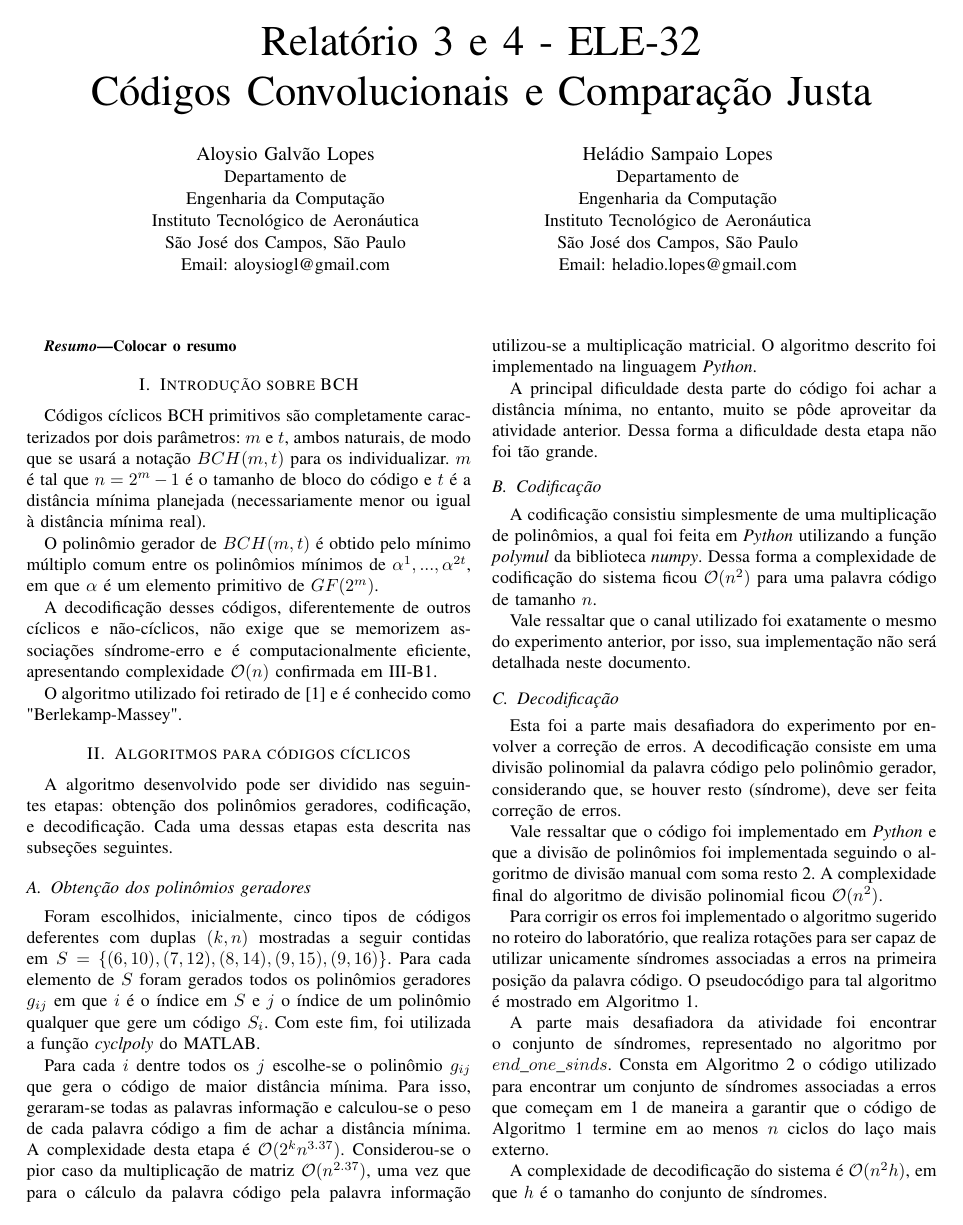
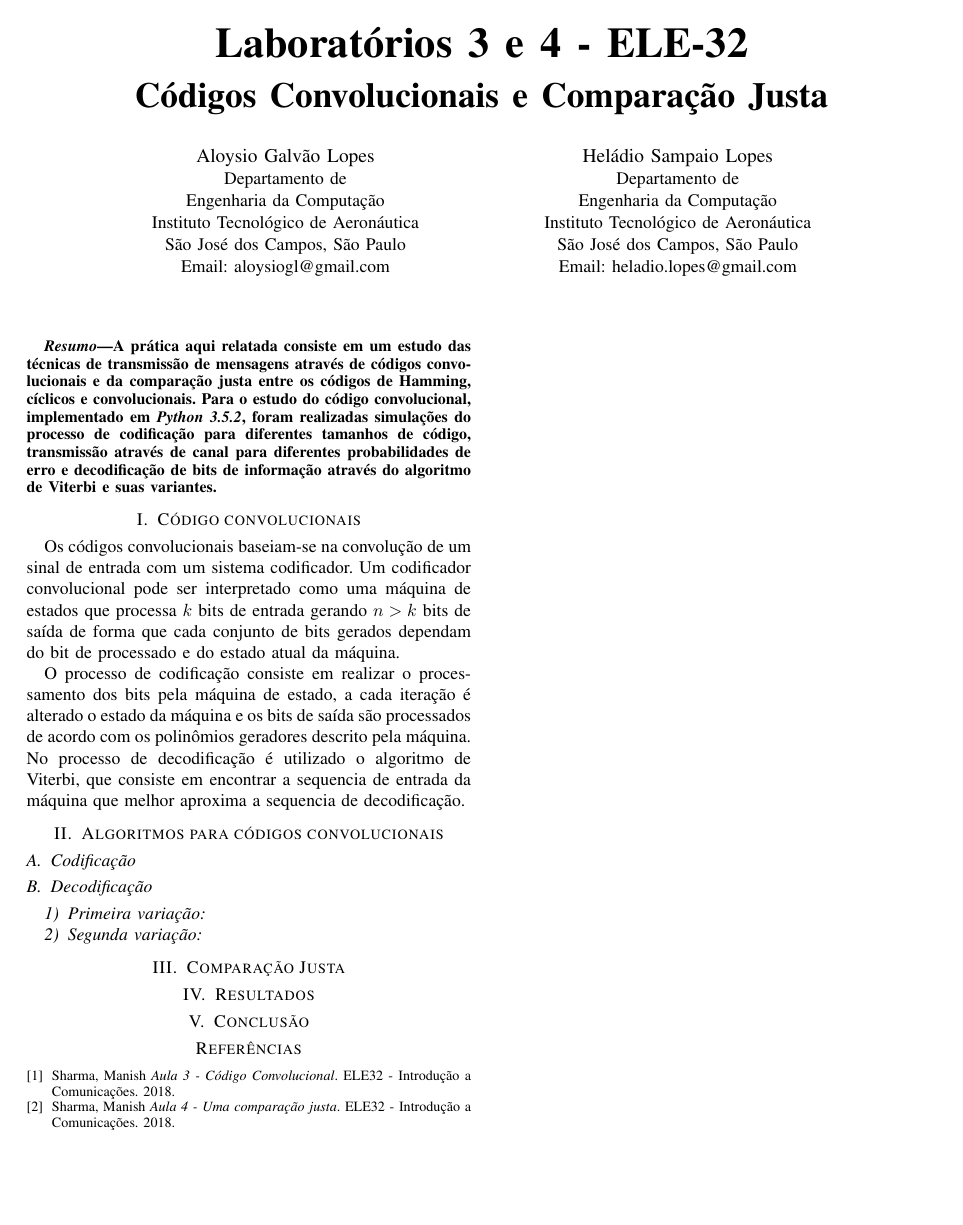
Before and after one commit to aloysiogl/ees32-lab3, a LaTeX paper (report/report.tex, which reads report/sections/abstract.tex, report/sections/algoritmo_codigos_convolucionais.tex, report/sections/bibliography.tex): page 1 of 4 before the commit and the whole page after it. Compiled offline with pdfLaTeX.

Commit message:
Starting report

```diff
--- a/report/sections/abstract.tex
+++ b/report/sections/abstract.tex
@@ -2,7 +2,7 @@
 % in the abstract
 \begin{abstract}
 
-Colocar o resumo
+A prática aqui relatada consiste em um estudo das técnicas de transmissão de mensagens através de códigos convolucionais e da comparação justa entre os códigos de Hamming, cíclicos e convolucionais. Para o estudo do código convolucional, implementado em \textit{Python 3.5.2}, foram realizadas simulações do processo de codificação para diferentes tamanhos de código, transmissão através de canal para diferentes probabilidades de erro e decodificação de bits de informação através do algoritmo de Viterbi e suas variantes.
 
 \end{abstract}
 
--- a/report/sections/algoritmo_codigos_convolucionais.tex
+++ b/report/sections/algoritmo_codigos_convolucionais.tex
@@ -0,0 +1,83 @@
+\section{Algoritmos para códigos convolucionais}
+%A algoritmo desenvolvido pode ser dividido nas seguintes etapas: obtenção dos polinômios geradores, codificação, e decodificação. Cada uma dessas etapas esta descrita nas subseções seguintes.
+%
+%\subsection{Obtenção dos polinômios geradores}
+%Foram escolhidos, inicialmente, cinco tipos de códigos deferentes com duplas $(k, n)$ mostradas a seguir contidas em $S = \{(6, 10), (7, 12), (8, 14), (9, 15), (9, 16)\}$. Para cada elemento de $S$ foram gerados todos os polinômios geradores $g_{ij}$ em que $i$ é o índice em $S$ e $j$ o índice de um polinômio qualquer que gere um código $S_i$. Com este fim, foi utilizada a função \textit{cyclpoly} do MATLAB.
+%
+%Para cada $i$ dentre todos os $j$ escolhe-se o polinômio $g_{ij}$ que gera o código de maior distância mínima. Para isso, geraram-se todas as palavras informação e calculou-se o peso de cada palavra código a fim de achar a distância mínima. A complexidade desta etapa é $\mathcal{O}(2^kn^{3.37})$. Considerou-se o pior caso da multiplicação de matriz $\mathcal{O}(n^{2.37})$, uma vez que para o cálculo da palavra código pela palavra informação utilizou-se a multiplicação matricial. O algoritmo descrito foi implementado na linguagem \textit{Python}.
+%
+%A principal dificuldade desta parte do código foi achar a distância mínima, no entanto, muito se pôde aproveitar da atividade anterior. Dessa forma a dificuldade desta etapa não foi tão grande.
+%
+\subsection{Codificação}
+%
+%A codificação consistiu simplesmente de uma multiplicação de polinômios, a qual foi feita em \textit{Python} utilizando a função \textit{polymul} da biblioteca \textit{numpy}. Dessa forma a complexidade de codificação do sistema ficou $\mathcal{O}(n^2)$ para uma palavra código de tamanho $n$.
+%
+%Vale ressaltar que o canal utilizado foi exatamente o mesmo do experimento anterior, por isso, sua implementação não será detalhada neste documento.
+%
+\subsection{Decodificação}
+
+\subsubsection{Primeira variação}
+
+\subsubsection{Segunda variação}
+%
+%Esta foi a parte mais desafiadora do experimento por envolver a correção de erros. A decodificação consiste em uma divisão polinomial da palavra código pelo polinômio gerador, considerando que, se houver resto (síndrome), deve ser feita correção de erros.
+%
+%Vale ressaltar que o código foi implementado em \textit{Python} e que a divisão de polinômios foi implementada seguindo o algoritmo de divisão manual com soma resto 2. A complexidade final do algoritmo de divisão polinomial ficou $\mathcal{O}(n^2)$.
+%
+%Para corrigir os erros foi implementado o algoritmo sugerido no roteiro do laboratório, que realiza rotações para ser capaz de utilizar unicamente síndromes associadas a erros na primeira posição da palavra código. O pseudocódigo para tal algoritmo é mostrado em Algoritmo \ref{alg:decode}.
+%
+%\begin{algorithm}
+%	\caption{Decodificação}\label{alg:decode}
+%	\begin{algorithmic}[Message]
+%		\Procedure{$decode$}{$message$}
+%			\State $sind \gets calc\_sindrome(message)$
+%
+%			\While {$sind \neq all\_zeros$}
+%				\If {$sind \in end\_one\_sinds$}
+%					\State $change\_first(message)$
+%					\State $sind \gets calc\_sindrome(message)$
+%				\Else
+%				\State $rotate(message, -1)$
+%				\State $rotate(sind, -1)$
+%					\If{$sind.first = 1$}
+%						\State $sind.first \gets 0$
+%						\State $sind \gets sind+g$
+%					\EndIf
+%				\EndIf
+%			\EndWhile
+%		\State $message \gets unrotate(message)$\\
+%		\Return $divide(message, g)$
+%		\EndProcedure
+%	\end{algorithmic}
+%\end{algorithm}
+%
+%A parte mais desafiadora da atividade foi encontrar o conjunto de síndromes, representado no algoritmo por $end\_one\_sinds$. Consta em Algoritmo \ref{alg:update_sindromes} o código utilizado para encontrar um conjunto de síndromes associadas a erros que começam em 1 de maneira a garantir que o código de Algoritmo \ref{alg:decode} termine em ao menos $n$ ciclos do laço mais externo.
+%
+%\begin{algorithm}
+%	\caption{Decodificação}\label{alg:update_sindromes}
+%	\begin{algorithmic}[Message]
+%		\Procedure{$update\_sindrom	es$}{$ $}
+%		\State $sind\_map \gets \emptyset$
+%		\For {$i \in \{1, len(codeword)\}$}
+%			\State $errs \gets list(errors, weigth=i)$
+%			\For {$err \in errs$}
+%				\State $err_key \gets calc\_sindrome(err)$
+%				\If {$err\_key=all\_zeros$}
+%					\State $continue$
+%				\EndIf
+%
+%				\If {$err\_key \notin sind\_map $ $\cup$\\ $weigth(sind\_map[err\_key]) = i$ $\cap$ \\ $error\_ends\_with\_zero(sind\_map[err\_key])$}
+%				\State $sind\_map[err\_key] \gets (err.first, i)$
+%				\EndIf
+%			\EndFor
+%		\EndFor
+%		\For {$key \in sind\_map$}
+%			\If{$error\_ends\_with\_one(sind\_map[err\_key])$}
+%				\State $end\_one\_sinds.add(key)$
+%			\EndIf
+%		\EndFor
+%		\EndProcedure
+%	\end{algorithmic}
+%\end{algorithm}
+%
+%A complexidade de decodificação do sistema é  $\mathcal{O}(n^2h)$, em que $h$ é o tamanho do conjunto de síndromes.
--- a/report/sections/bibliography.tex
+++ b/report/sections/bibliography.tex
@@ -1,2 +1,6 @@
 \begin{thebibliography}{1}
 
+\bibitem{ref:roteiro_lab3}
+Sharma, Manish \emph{Aula 3 - Código Convolucional}. ELE32 - Introdução a Comunicações. 2018.
+\bibitem{ref:roteiro_lab4}
+Sharma, Manish \emph{Aula 4 - Uma comparação justa}. ELE32 - Introdução a Comunicações. 2018.
--- /dev/null
+++ b/report/sections/comparacao_justa.tex
@@ -0,0 +1 @@
+\section{Comparação Justa}
--- a/report/sections/header.tex
+++ b/report/sections/header.tex
@@ -5,7 +5,7 @@
 % not capitalized unless they are the first or last word of the title.
 % Linebreaks \\ can be used within to get better formatting as desired.
 % Do not put math or special symbols in the title.
-\title{Relatório 3 e 4 - ELE-32\\ Códigos Convolucionais e Comparação Justa}
+\title{\bf Laboratórios 3 e 4 - ELE-32\\ {\huge Códigos Convolucionais e Comparação Justa}}
 
 
 % author names and affiliations
--- a/report/sections/intro_conv.tex
+++ b/report/sections/intro_conv.tex
@@ -0,0 +1,5 @@
+\section{Código convolucionais}
+
+Os códigos convolucionais baseiam-se na convolução de um sinal de entrada com um sistema codificador. Um codificador convolucional pode ser interpretado como uma máquina de estados que processa $k$ bits de entrada gerando $n>k$ bits de saída de forma que cada conjunto de bits gerados dependam do bit de processado e do estado atual da máquina.
+
+O processo de codificação consiste em realizar o processamento dos bits pela máquina de estado, a cada iteração é alterado o estado da máquina e os bits de saída são processados de acordo com os polinômios geradores descrito pela máquina. No processo de decodificação é utilizado o algoritmo de Viterbi, que consiste em encontrar a sequencia de entrada da máquina que melhor aproxima a sequencia  de decodificação.
```
Also changed, not shown: report/report.tex (+4 -4 lines), report/sections/conclusao_conv.tex (+12 -0 lines), report/sections/resultados_conv.tex (+62 -0 lines), report/sections/bibliography.tex (4 more changed lines).
